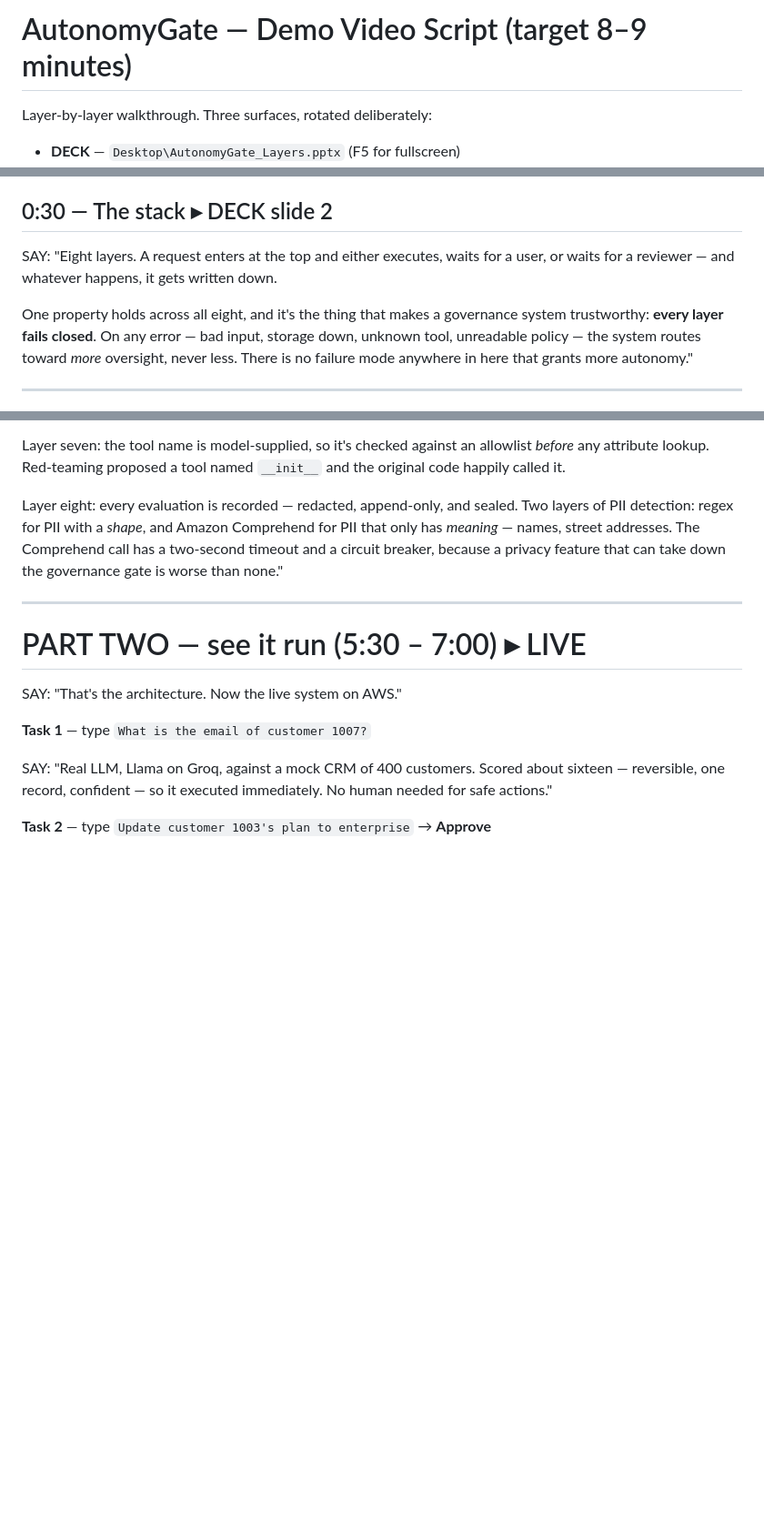
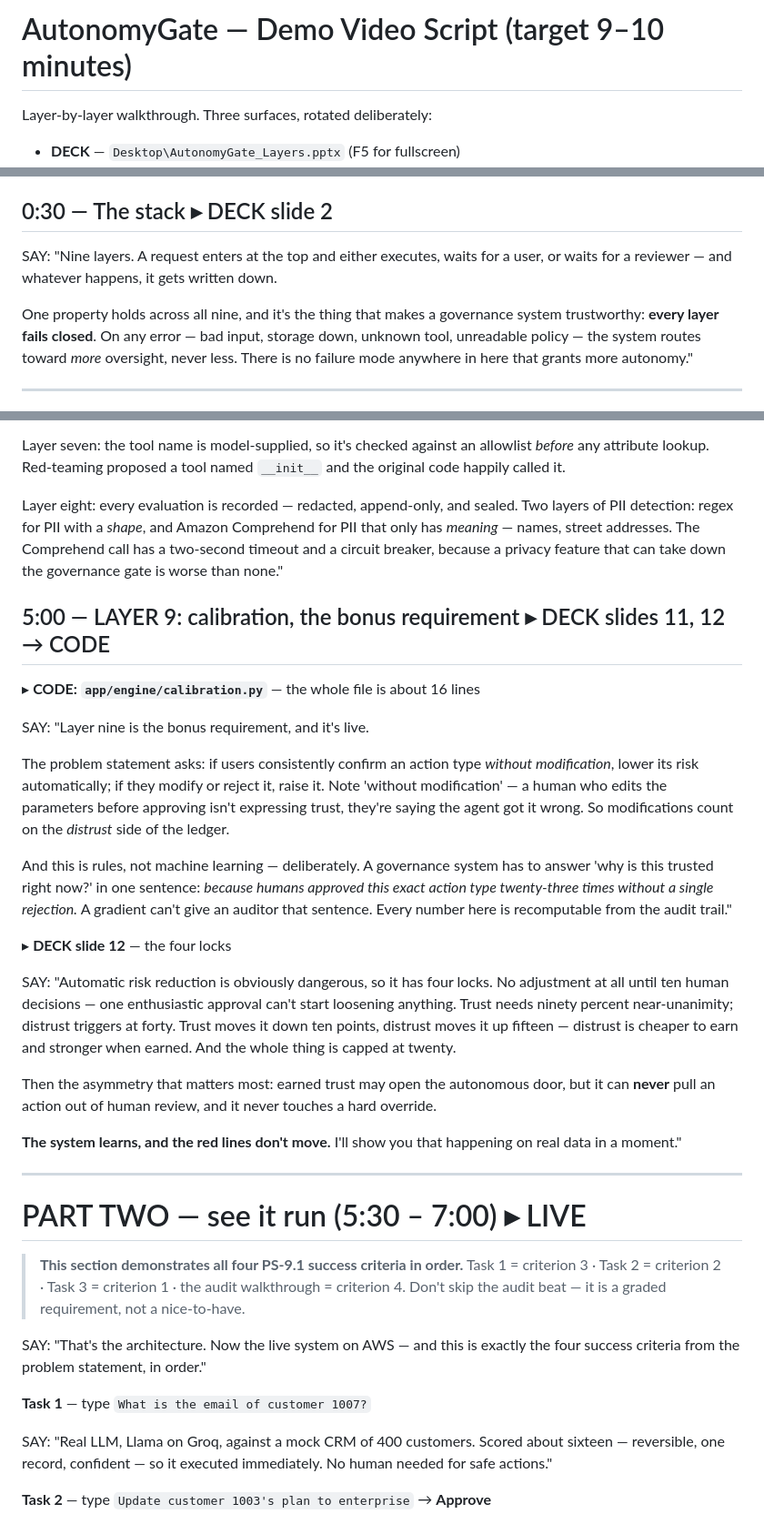
Before and after one commit to Tarunswamy-Muralidharan/autonomy-engine, a Markdown page: demo/demo_script.md, 3 parts joined by grey strips. Shown at 91% size. Rendered like a GitHub page; blank space fills up the shorter version.

Commit message:
demo script: add calibration layer and an explicit criterion-4 audit beat; fix slide refs

```diff
--- a/demo/demo_script.md
+++ b/demo/demo_script.md
@@ -1,4 +1,4 @@
-# AutonomyGate — Demo Video Script (target 8–9 minutes)
+# AutonomyGate — Demo Video Script (target 9–10 minutes)
 
 Layer-by-layer walkthrough. Three surfaces, rotated deliberately:
 
@@ -41,11 +41,11 @@ the code that implements each one."
 
 ## 0:30 — The stack  ▸ DECK slide 2
 
-SAY: "Eight layers. A request enters at the top and either executes, waits
+SAY: "Nine layers. A request enters at the top and either executes, waits
 for a user, or waits for a reviewer — and whatever happens, it gets written
 down.
 
-One property holds across all eight, and it's the thing that makes a
+One property holds across all nine, and it's the thing that makes a
 governance system trustworthy: **every layer fails closed**. On any error —
 bad input, storage down, unknown tool, unreadable policy — the system routes
 toward *more* oversight, never less. There is no failure mode anywhere in here
@@ -177,11 +177,51 @@ Comprehend for PII that only has *meaning* — names, street addresses. The
 Comprehend call has a two-second timeout and a circuit breaker, because a
 privacy feature that can take down the governance gate is worse than none."
 
+## 5:00 — LAYER 9: calibration, the bonus requirement  ▸ DECK slides 11, 12 → CODE
+
+▸ **CODE: `app/engine/calibration.py`** — the whole file is about 16 lines
+
+SAY: "Layer nine is the bonus requirement, and it's live.
+
+The problem statement asks: if users consistently confirm an action type
+*without modification*, lower its risk automatically; if they modify or reject
+it, raise it. Note 'without modification' — a human who edits the parameters
+before approving isn't expressing trust, they're saying the agent got it
+wrong. So modifications count on the *distrust* side of the ledger.
+
+And this is rules, not machine learning — deliberately. A governance system
+has to answer 'why is this trusted right now?' in one sentence: *because
+humans approved this exact action type twenty-three times without a single
+rejection.* A gradient can't give an auditor that sentence. Every number here
+is recomputable from the audit trail."
+
+▸ **DECK slide 12** — the four locks
+
+SAY: "Automatic risk reduction is obviously dangerous, so it has four locks.
+No adjustment at all until ten human decisions — one enthusiastic approval
+can't start loosening anything. Trust needs ninety percent near-unanimity;
+distrust triggers at forty. Trust moves it down ten points, distrust moves it
+up fifteen — distrust is cheaper to earn and stronger when earned. And the
+whole thing is capped at twenty.
+
+Then the asymmetry that matters most: earned trust may open the autonomous
+door, but it can **never** pull an action out of human review, and it never
+touches a hard override.
+
+**The system learns, and the red lines don't move.** I'll show you that
+happening on real data in a moment."
+
 ---
 
 # PART TWO — see it run (5:30 – 7:00)  ▸ LIVE
 
-SAY: "That's the architecture. Now the live system on AWS."
+> **This section demonstrates all four PS-9.1 success criteria in order.**
+> Task 1 = criterion 3 · Task 2 = criterion 2 · Task 3 = criterion 1 ·
+> the audit walkthrough = criterion 4. Don't skip the audit beat — it is a
+> graded requirement, not a nice-to-have.
+
+SAY: "That's the architecture. Now the live system on AWS — and this is
+exactly the four success criteria from the problem statement, in order."
 
 **Task 1** — type `What is the email of customer 1007?`
 
```
Also changed, not shown: other parts of demo/demo_script.md (+33 -6 lines).
